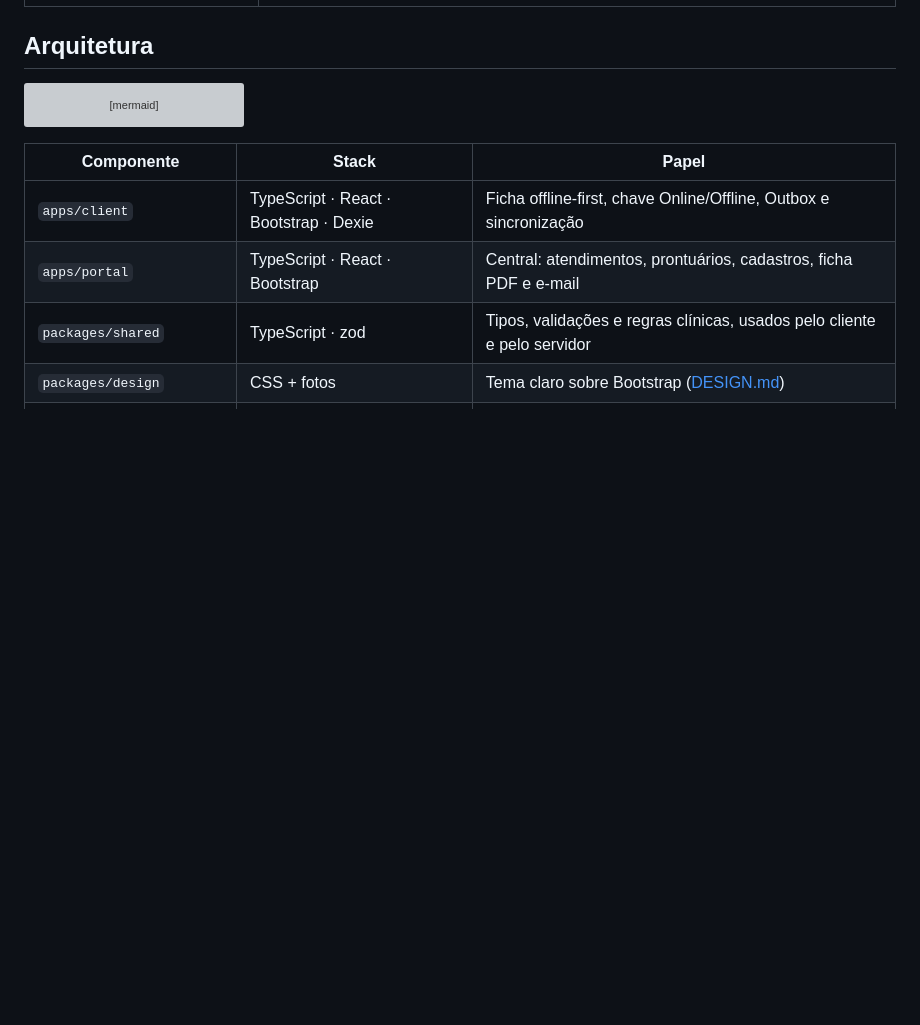
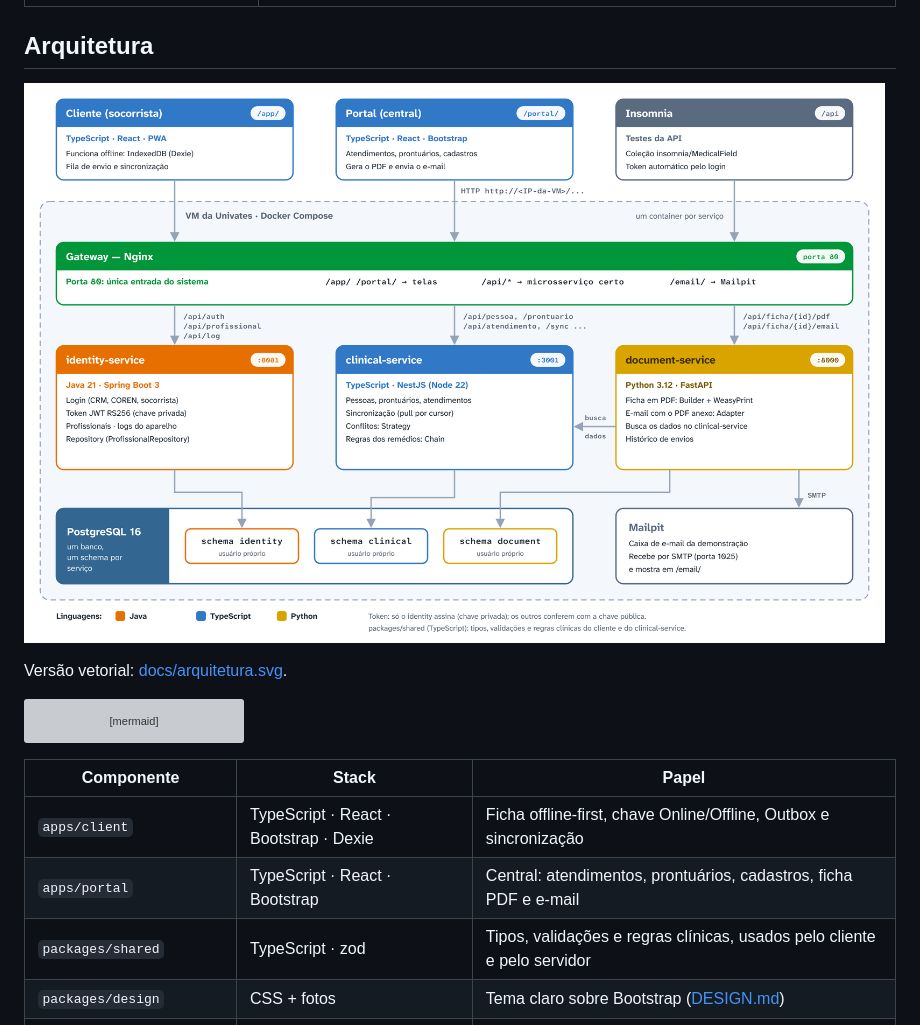
Before and after one commit to joaogehlen/MedicalField, a Markdown page: README.md, the part around the change. Rendered like a GitHub page; pictures changed too: docs/arquitetura.png (added); blank space fills up the shorter version; grey boxes are pictures that could not be loaded.

Commit message:
docs: diagrama da arquitetura (microsserviços e linguagens)
docs/arquitetura.png e docs/arquitetura.svg, no README e no guia da apresentação.

````diff
--- a/README.md
+++ b/README.md
@@ -9,6 +9,10 @@ O socorrista registra a ficha de atendimento pré-hospitalar no aparelho **mesmo
 | ![Cliente offline com três registros pendentes](docs/capturas/12c-cliente-offline-pendentes.png) | ![Portal com o atendimento registrado offline](docs/capturas/15b-portal-atendimentos-com-novo.png) |
 
 ## Arquitetura
+
+![Arquitetura do MedicalField: microsserviços e linguagens](docs/arquitetura.png)
+
+Versão vetorial: [docs/arquitetura.svg](docs/arquitetura.svg).
 
 ```mermaid
 flowchart LR
````
Also changed, not shown: docs/10-explicado-simples.md (+2 -0 lines), 2 other files.
